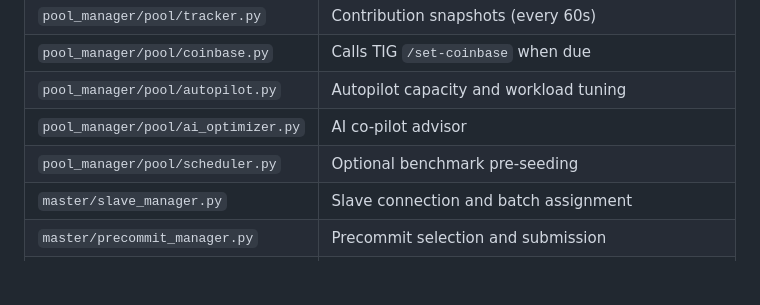
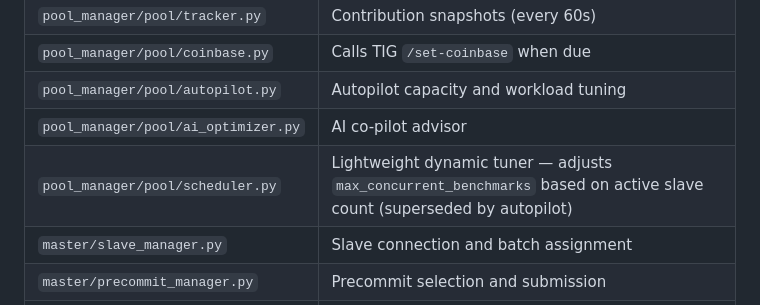
Before and after one commit to Daniel-T-S-Adams/tig-pool-v2, a Markdown page: README.md, the part around the change. Drawn GitHub-style; blank space fills up the shorter version.

Commit message:
docs: fix scheduler description in codebase table

```diff
--- a/README.md
+++ b/README.md
@@ -363,7 +363,7 @@ All endpoints are prefixed with `/api/`.
 | `pool_manager/pool/coinbase.py` | Calls TIG `/set-coinbase` when due |
 | `pool_manager/pool/autopilot.py` | Autopilot capacity and workload tuning |
 | `pool_manager/pool/ai_optimizer.py` | AI co-pilot advisor |
-| `pool_manager/pool/scheduler.py` | Optional benchmark pre-seeding |
+| `pool_manager/pool/scheduler.py` | Lightweight dynamic tuner — adjusts `max_concurrent_benchmarks` based on active slave count (superseded by autopilot) |
 | `master/slave_manager.py` | Slave connection and batch assignment |
 | `master/precommit_manager.py` | Precommit selection and submission |
 | `pool_website/` | Static HTML/CSS/JS pool site |
```
